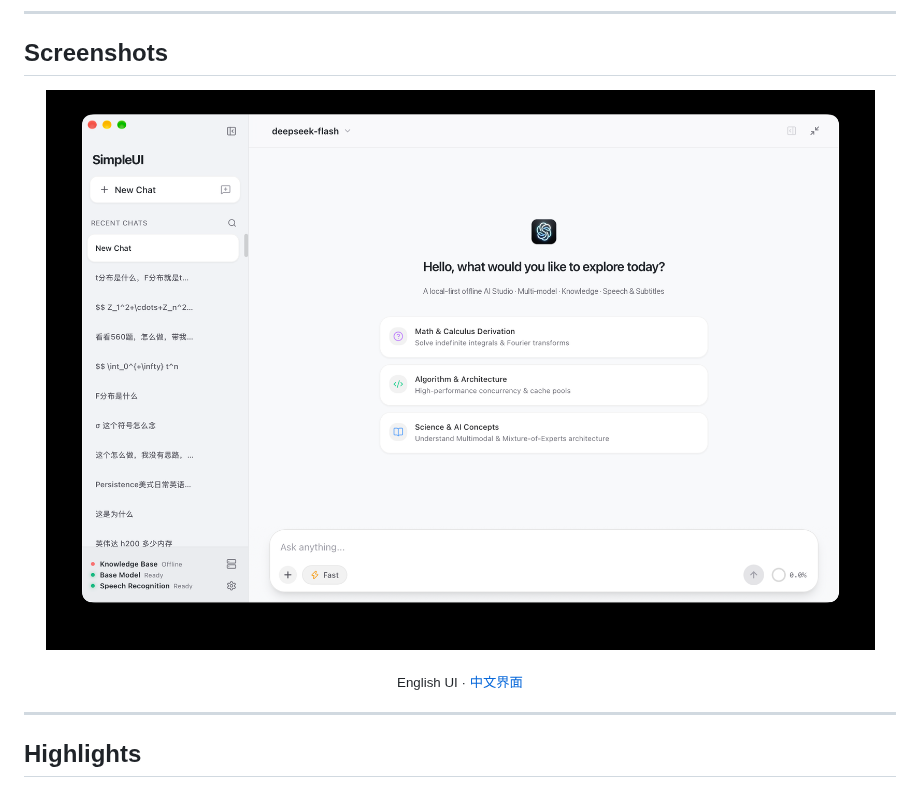
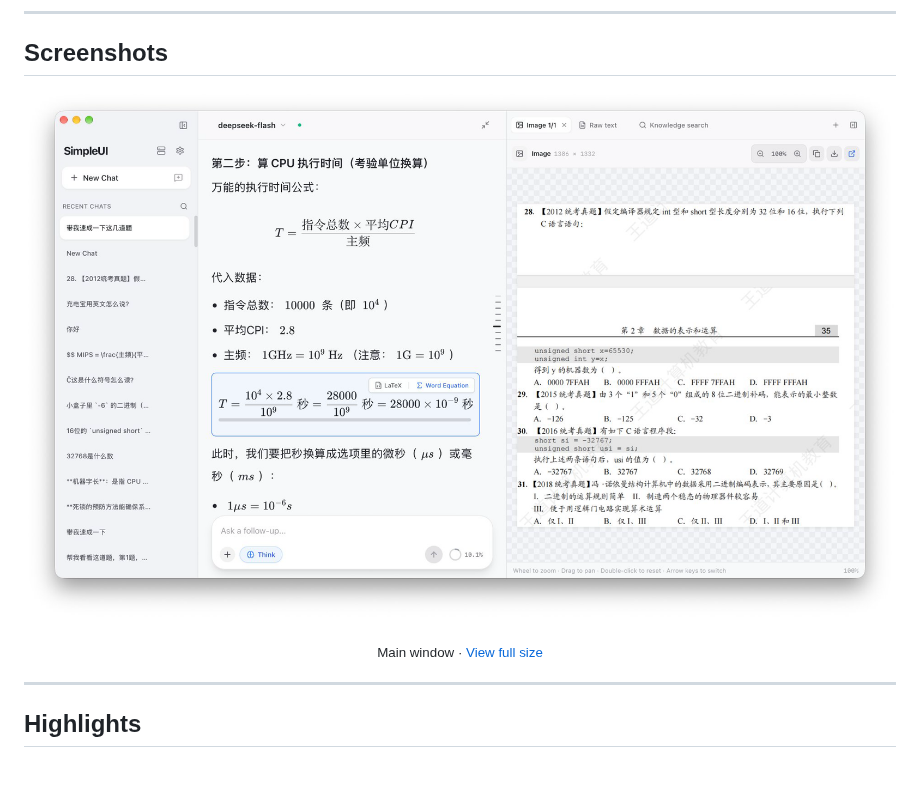
Before and after one commit to szxtj/SimpleUI, a Markdown page: README_EN.md, the part around one of its changes. GitHub-like rendering; pictures changed too: docs/assets/main-en.png.

```diff
--- a/README_EN.md
+++ b/README_EN.md
@@ -24,7 +24,7 @@ SimpleUI is deeply tuned for [TurboFieldfare](https://github.com/drumih/turbo-fi
 </p>
 
 <p align="center">
-  <sub>English UI · <a href="docs/assets/main-cn.png">中文界面</a></sub>
+  <sub>Main window · <a href="docs/assets/main-en.png">View full size</a></sub>
 </p>
 
 ---
```
Also changed, not shown: other parts of README_EN.md (+1 -1 lines), README.md (+2 -2 lines), docs/assets/main-cn.png, 4 other files.
